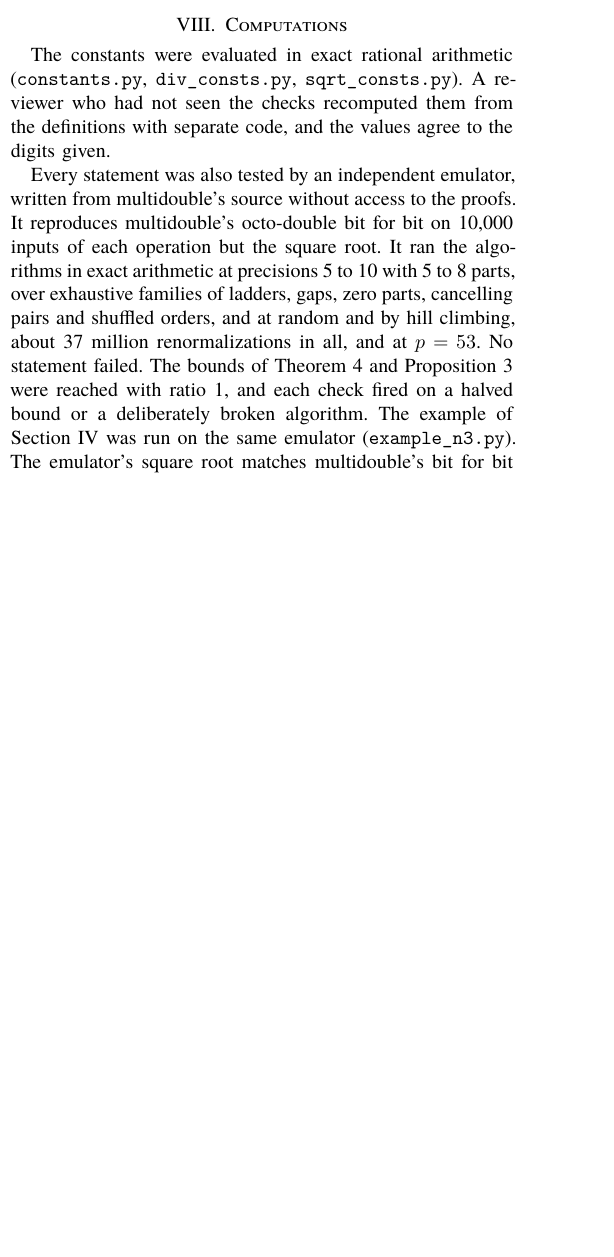
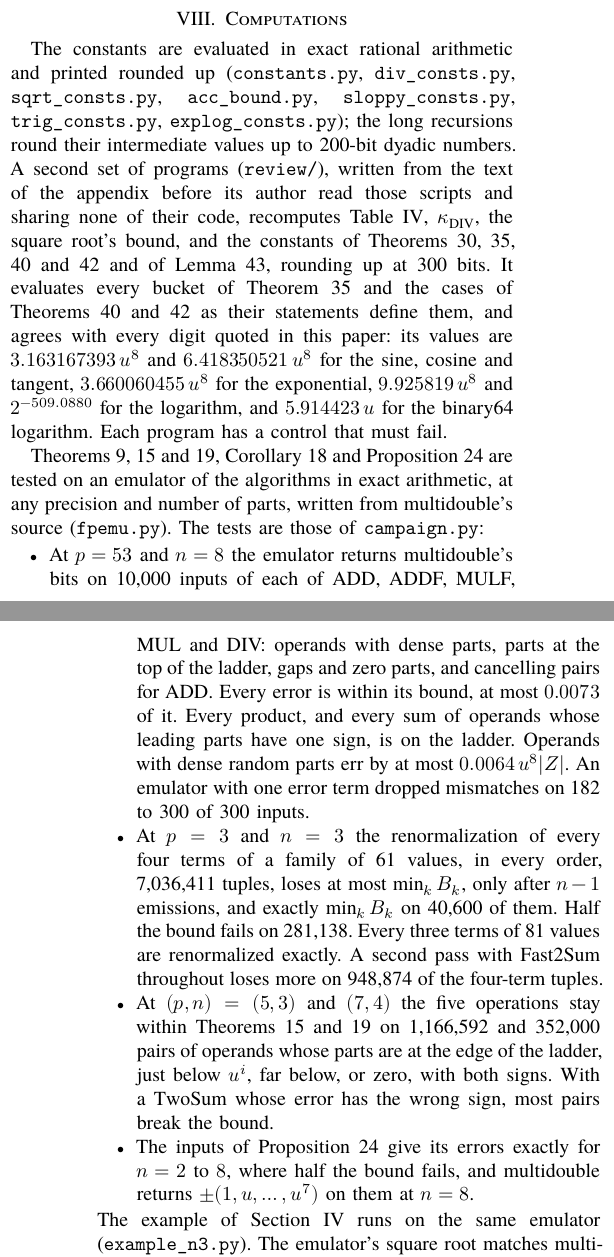
Before and after one commit to nmoinvaz/multidouble, a LaTeX paper (paper/expansion-error-bounds.tex): part of one column of page 5 of 24 before the commit and two parts of the columns of pages 5 and 6 of 24 after it, the two joined at a grey line, cut so that both start at the same text, the shorter picture padded with empty space. Compiled offline with XeLaTeX; a missing font is replaced by an installed copy or a similar font.

Commit message:
paper: report in Section VIII what the committed scripts check
The section described a campaign and reviews whose code is not in the repository, and narrated the paper's revisions. It now quotes the outputs of campaign.py and of the recomputations in review/, the random-operand error comes from the campaign, and How this work was done is three sentences that name the recomputation.

```diff
--- a/paper/expansion-error-bounds.tex
+++ b/paper/expansion-error-bounds.tex
@@ -523,3 +522,4 @@ Random positive terms of the same sizes err by less than $0.004\,u^8W$.
+  operands err by at most $0.0064\,u^8|Z|$. The inputs of Proposition~\ref{prop:worst} reach the bound exactly and make sharp
   tests, and those of Table~\ref{tab:inputs} reach about $u^8|Z|$ for the square root and the elementary functions.
 \item \textbf{Renormalization.} The second pass should use $\TwoSum$, or $\FastTwoSum$ after a test that
   $|\acc| \ge |v_j|$, which gives the same bits.
@@ -547,17 +547,36 @@ Random positive terms of the same sizes err by less than $0.004\,u^8W$.
 
 \section{Computations}\label{sec:comp}
 
-The constants were evaluated in exact rational arithmetic (\texttt{constants.py}, \texttt{div\_consts.py},
-\texttt{sqrt\_consts.py}). A reviewer who had not seen the checks recomputed them from the definitions with separate
-code, and the values agree to the digits given.
+The constants are evaluated in exact rational arithmetic and printed rounded up (\texttt{constants.py},
+\texttt{div\_consts.py}, \texttt{sqrt\_consts.py}, \texttt{acc\_bound.py}, \texttt{sloppy\_consts.py},
+\texttt{trig\_consts.py}, \texttt{explog\_consts.py}); the long recursions round their intermediate values up to
+200-bit dyadic numbers. A second set of programs (\texttt{review/}), written from the text of the appendix before its
+author read those scripts and sharing none of their code, recomputes Table~\ref{tab:kappa}, $\kdiv$, the square root's
+bound, and the constants of Theorems~\ref{thm:sloppy}, \ref{thm:trig}, \ref{thm:exp} and~\ref{thm:log} and of
+Lemma~\ref{lem:lnb}, rounding up at 300 bits. It evaluates every bucket of Theorem~\ref{thm:trig} and the cases of
+Theorems~\ref{thm:exp} and~\ref{thm:log} as their statements define them, and agrees with every digit quoted in this
+paper: its values are $3.163167393\,u^8$ and $6.418350521\,u^8$ for the sine, cosine and tangent,
+$3.660060455\,u^8$ for the exponential, $9.925819\,u^8$ and $2^{-509.0880}$ for the logarithm, and $5.914423\,u$ for
+the binary64 logarithm. Each program has a control that must fail.
 
-Every statement was also tested by an independent emulator, written from multidouble's source without access to the
-proofs. It reproduces multidouble's octo-double bit for bit on 10,000 inputs of each operation but the square root. It ran the algorithms
-in exact arithmetic at precisions 5 to 10 with 5 to 8 parts, over exhaustive families of ladders, gaps, zero parts,
-cancelling pairs and shuffled orders, and at random and by hill climbing, about 37 million renormalizations in all,
-and at $p = 53$. No statement failed. The bounds of Theorem~\ref{thm:renorm} and Proposition~\ref{prop:worst} were
-reached with ratio 1, and each check fired on a halved bound or a deliberately broken algorithm. The example of
-Section~\ref{sec:example} was run on the same emulator (\texttt{example\_n3.py}). The emulator's square root matches
-multidouble's bit for bit on 2000 inputs with gaps, zero parts and parts at the top of the ladder. A control that skips
-its last step mismatches on every one, and another that skips the two-sum of the leading parts mismatches on 30
-(\texttt{sqrt\_bits.py}).
+Theorems~\ref{thm:t1}, \ref{thm:t3} and~\ref{thm:t6}, Corollary~\ref{cor:closure} and Proposition~\ref{prop:sharp} are
+tested on an emulator of the algorithms in exact arithmetic, at any precision and number of parts, written from
+multidouble's source (\texttt{fpemu.py}). The tests are those of \texttt{campaign.py}:
+\begin{itemize}
+\item At $p = 53$ and $n = 8$ the emulator returns multidouble's bits on 10,000 inputs of each of ADD, ADDF, MULF, MUL
+  and DIV: operands with dense parts, parts at the top of the ladder, gaps and zero parts, and cancelling pairs for
+  ADD. Every error is within its bound, at most $0.0073$ of it. Every product, and every sum of operands whose leading
+  parts have one sign, is on the ladder. Operands with dense random parts err by at most $0.0064\,u^8|Z|$. An emulator
+  with one error term dropped mismatches on 182 to 300 of 300 inputs.
+\item At $p = 3$ and $n = 3$ the renormalization of every four terms of a family of 61 values, in every order,
+  7,036,411 tuples, loses at most $\min_k B_k$, only after $n - 1$ emissions, and exactly $\min_k B_k$ on 40,600 of
+  them. Half the bound fails on 281,138. Every three terms of 81 values are renormalized exactly. A second pass with
+  $\FastTwoSum$ throughout loses more on 948,874 of the four-term tuples.
+\item At $(p, n) = (5, 3)$ and $(7, 4)$ the five operations stay within Theorems~\ref{thm:t3} and~\ref{thm:t6} on
+  1,166,592 and 352,000 pairs of operands whose parts are at the edge of the ladder, just below $u^i$, far below, or
+  zero, with both signs. With a $\TwoSum$ whose error has the wrong sign, most pairs break the bound.
+\item The inputs of Proposition~\ref{prop:sharp} give its errors exactly for $n = 2$ to $8$, where half the bound
+  fails, and multidouble returns $\pm(1, u, \dots, u^7)$ on them at $n = 8$.
+\end{itemize}
+The example of Section~\ref{sec:example} runs on the same emulator (\texttt{example\_n3.py}). The emulator's square
+root matches multidouble's bit for bit on 2000 inputs with gaps, zero parts and parts at the top of the ladder. A
```
Also changed, not shown: paper/expansion-error-bounds-appendix.tex (+4 -4 lines), paper/README.md, paper/expansion-error-bounds.tex (28 more changed lines).
